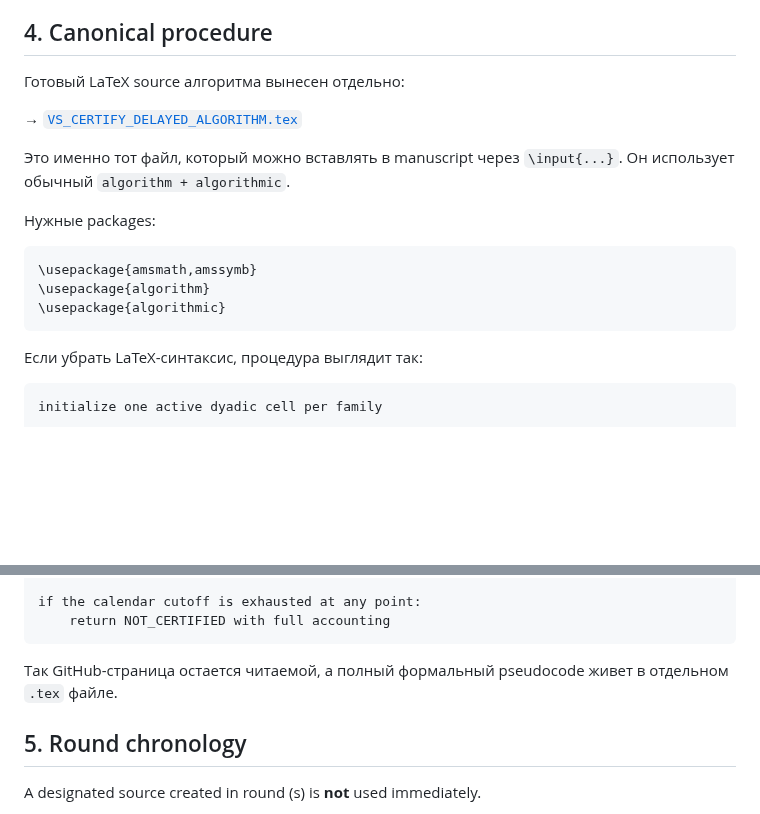
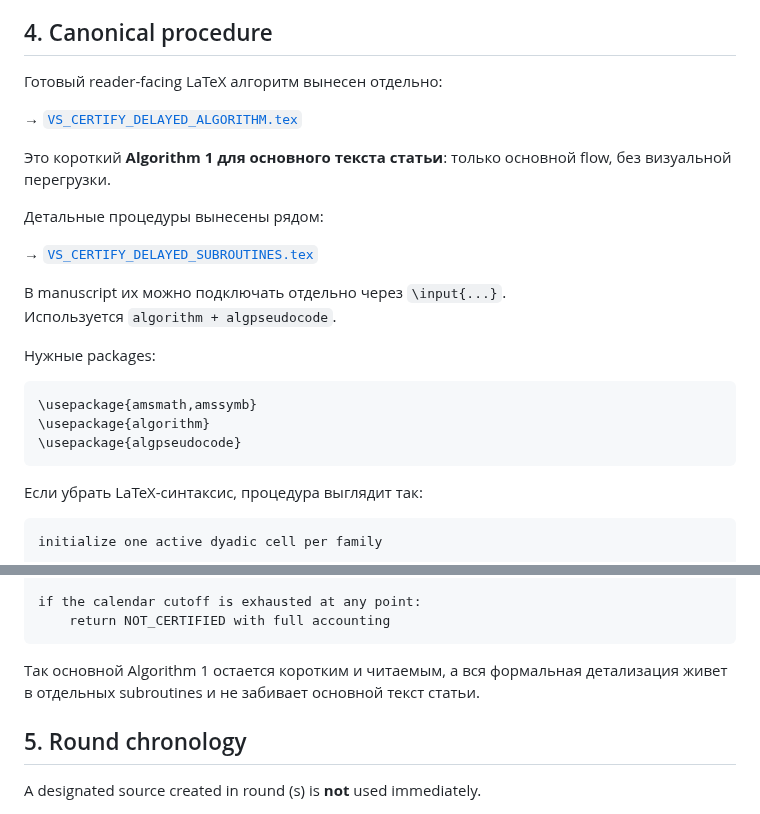
Before and after one commit to RybakovAlexeyN/gadu_team_review, a Markdown page: ALGORITHM.md, 2 parts joined by grey strips. Drawn GitHub-style; blank space fills up the shorter version.

Commit message:
Explain compact Algorithm 1 and separate subroutines

````diff
--- a/ALGORITHM.md
+++ b/ALGORITHM.md
@@ -123,19 +123,25 @@ Accounting record \(\mathsf{Acct}\) в обоих случаях содержи
 
 ## 4. Canonical procedure
 
-Готовый LaTeX source алгоритма вынесен отдельно:
+Готовый reader-facing LaTeX алгоритм вынесен отдельно:
 
 → [`VS_CERTIFY_DELAYED_ALGORITHM.tex`](theory/VS_CERTIFY_DELAYED_ALGORITHM.tex)
 
-Это именно тот файл, который можно вставлять в manuscript через `\input{...}`.
-Он использует обычный `algorithm + algorithmic`.
+Это короткий **Algorithm 1 для основного текста статьи**: только основной flow, без визуальной перегрузки.
+
+Детальные процедуры вынесены рядом:
+
+→ [`VS_CERTIFY_DELAYED_SUBROUTINES.tex`](theory/VS_CERTIFY_DELAYED_SUBROUTINES.tex)
+
+В manuscript их можно подключать отдельно через `\input{...}`.
+Используется `algorithm + algpseudocode`.
 
 Нужные packages:
 
 ```latex
 \usepackage{amsmath,amssymb}
 \usepackage{algorithm}
-\usepackage{algorithmic}
+\usepackage{algpseudocode}
 ```
 
 Если убрать LaTeX-синтаксис, процедура выглядит так:
@@ -169,7 +175,7 @@ if the calendar cutoff is exhausted at any point:
     return NOT_CERTIFIED with full accounting
 ```
 
-Так GitHub-страница остается читаемой, а полный формальный pseudocode живет в отдельном `.tex` файле.
+Так основной Algorithm 1 остается коротким и читаемым, а вся формальная детализация живет в отдельных subroutines и не забивает основной текст статьи.
 
 ## 5. Round chronology
 
````
